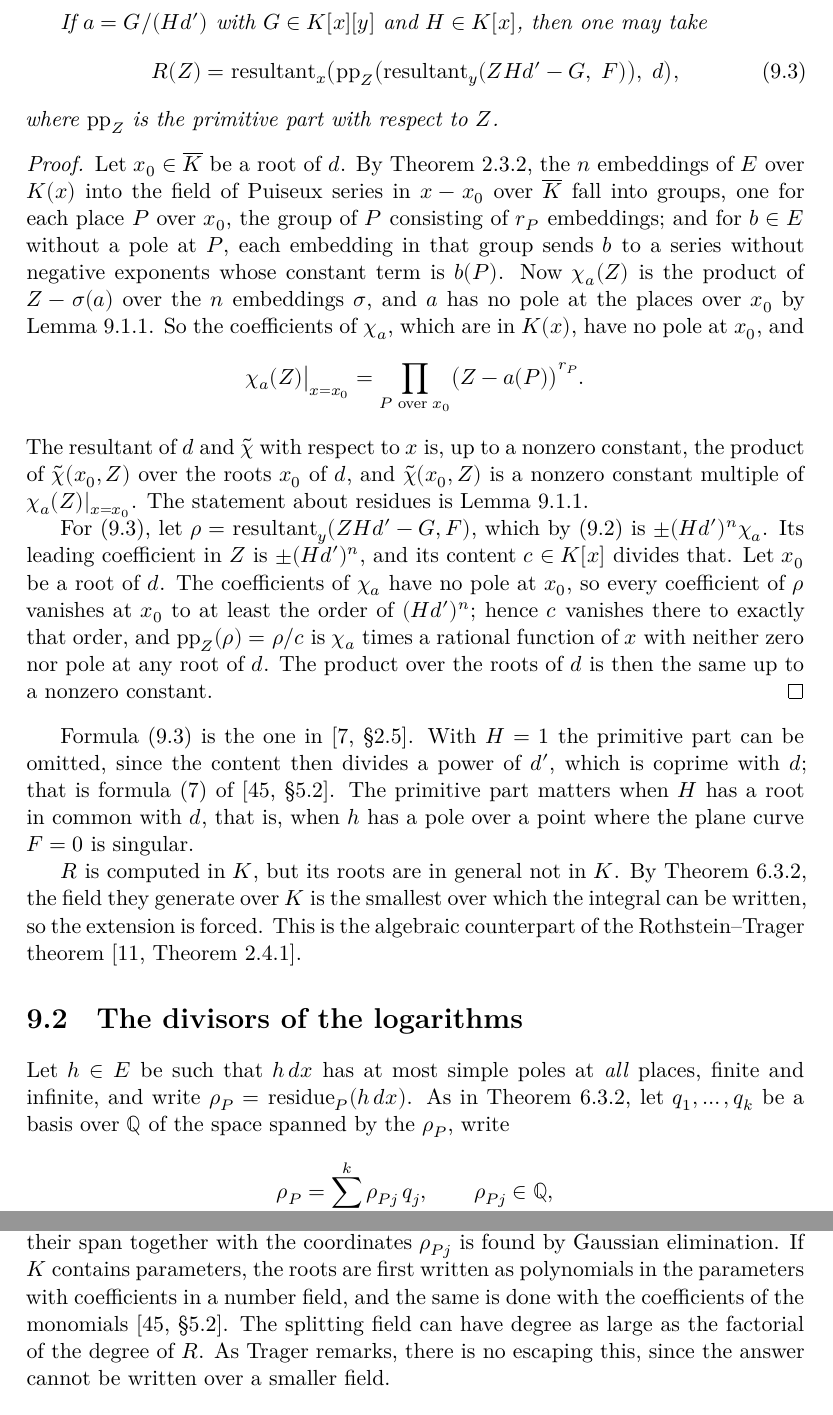
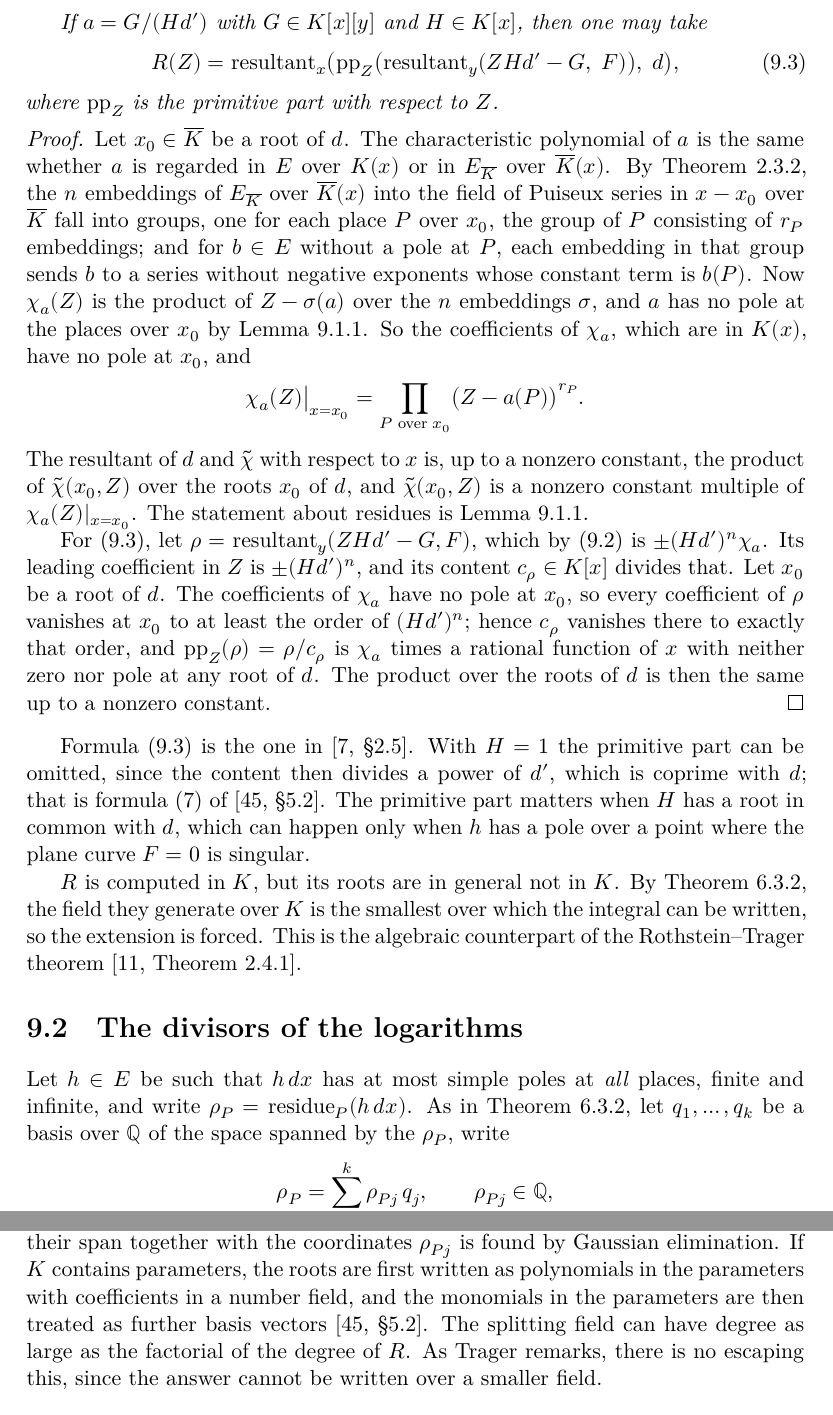
Before and after one commit to farrellm/cassini, a LaTeX thesis (book/volume2.tex, which reads book/chapters/ch09-logarithmic-part.tex): two parts of pages 77 and 79 of 150, joined at a grey line, cut so that both start at the same text. Compiled offline with XeLaTeX.

Commit message:
Finish the line-by-line reading of chapter 9
The proof of the residue polynomial applied the theorem on Puiseux
embeddings, which is stated over an algebraically closed field, to E over
K(x); it now passes to the algebraic closure first. The content of the
inner resultant no longer shares a letter with a denominator, and two
paraphrases are tightened.

Co-Authored-By: Claude Fable 5.2 <noreply@anthropic.com>
Claude-Session: https://claude.ai/code/session_01MTqjF4uPJGnvqbbS62p4bp

```diff
--- a/book/chapters/ch09-logarithmic-part.tex
+++ b/book/chapters/ch09-logarithmic-part.tex
@@ -106,8 +106,11 @@ where $\operatorname{pp}_Z$ is the primitive part with respect to $Z$.
 \end{theorem}
 
 \begin{proof}
-Let $x_0 \in \Kbar$ be a root of $d$. By Theorem~\ref{thm:puiseux-embeddings}, the $n$ embeddings of $E$ over $K(x)$
-into the field of Puiseux series in $x - x_0$ over $\Kbar$ fall into groups,
+Let $x_0 \in \Kbar$ be a root of $d$. The characteristic polynomial of $a$ is the same whether $a$ is regarded in
+$E$ over $K(x)$ or in $E_{\Kbar}$ over $\Kbar(x)$. By
+Theorem~\ref{thm:puiseux-embeddings}, the $n$ embeddings of $E_{\Kbar}$ over
+$\Kbar(x)$ into the field of Puiseux series in $x - x_0$ over $\Kbar$ fall
+into groups,
 one for each place $P$ over $x_0$, the group of $P$ consisting of $r_P$
 embeddings; and for $b \in E$ without a pole at $P$, each embedding in that
 group sends $b$ to a series without negative exponents whose constant term is
@@ -125,11 +128,11 @@ The statement about residues is Lemma~\ref{lem:residue-value}.
 
 For~\eqref{eq:trager-resultant}, let $\rho = \resultant_y(Z H d' - G, F)$,
 which by~\eqref{eq:charpoly-resultant} is $\pm (H d')^n \chi_a$. Its leading
-coefficient in $Z$ is $\pm (H d')^n$, and its content $c \in K[x]$ divides
+coefficient in $Z$ is $\pm (H d')^n$, and its content $c_\rho \in K[x]$ divides
 that. Let $x_0$ be a root of $d$. The coefficients of $\chi_a$ have no pole
 at $x_0$, so every coefficient of $\rho$ vanishes at $x_0$ to at least the
-order of $(H d')^n$; hence $c$ vanishes there to exactly that order, and
-$\operatorname{pp}_Z(\rho) = \rho / c$ is $\chi_a$ times a rational function
+order of $(H d')^n$; hence $c_\rho$ vanishes there to exactly that order, and
+$\operatorname{pp}_Z(\rho) = \rho / c_\rho$ is $\chi_a$ times a rational function
 of $x$ with neither zero nor pole at any root of $d$. The product over the
 roots of $d$ is then the same up to a nonzero constant.
 \end{proof}
@@ -138,8 +141,8 @@ Formula~\eqref{eq:trager-resultant} is the one
 in~\cite[\S2.5]{bronstein1998tutorial}. With $H = 1$ the primitive part can
 be omitted, since the content then divides a power of $d'$, which is coprime
 with $d$; that is formula~(7) of~\cite[\S5.2]{trager1984}. The primitive part matters when $H$ has a root
-in common with $d$, that is, when $h$ has a pole over a point where the
-plane curve $F = 0$ is singular.
+in common with $d$, which can happen only when $h$ has a pole over a point
+where the plane curve $F = 0$ is singular.
 
 $R$ is computed in $K$, but its roots are in general not in $K$. By
 Theorem~\ref{thm:liouville-residues}, the field they generate over $K$ is
@@ -226,8 +229,8 @@ field of $R$ is a vector space of finite dimension over $\Q$, the roots of
 $R$ are vectors in it, and a basis of their span together with the
 coordinates $\rho_{Pj}$ is found by Gaussian elimination. If $K$ contains
 parameters, the roots are first written as polynomials in the parameters
-with coefficients in a number field, and the same is done with the
-coefficients of the monomials~\cite[\S5.2]{trager1984}. The splitting field
+with coefficients in a number field, and the monomials in the parameters
+are then treated as further basis vectors~\cite[\S5.2]{trager1984}. The splitting field
 can have degree as large as the factorial of the degree of $R$. As Trager
 remarks, there is no escaping this, since the answer cannot be written over a
 smaller field.
```
Also changed, not shown: references/bronstein-volume-2/volume-2-outline-and-plan.md (+1 -1 lines).
